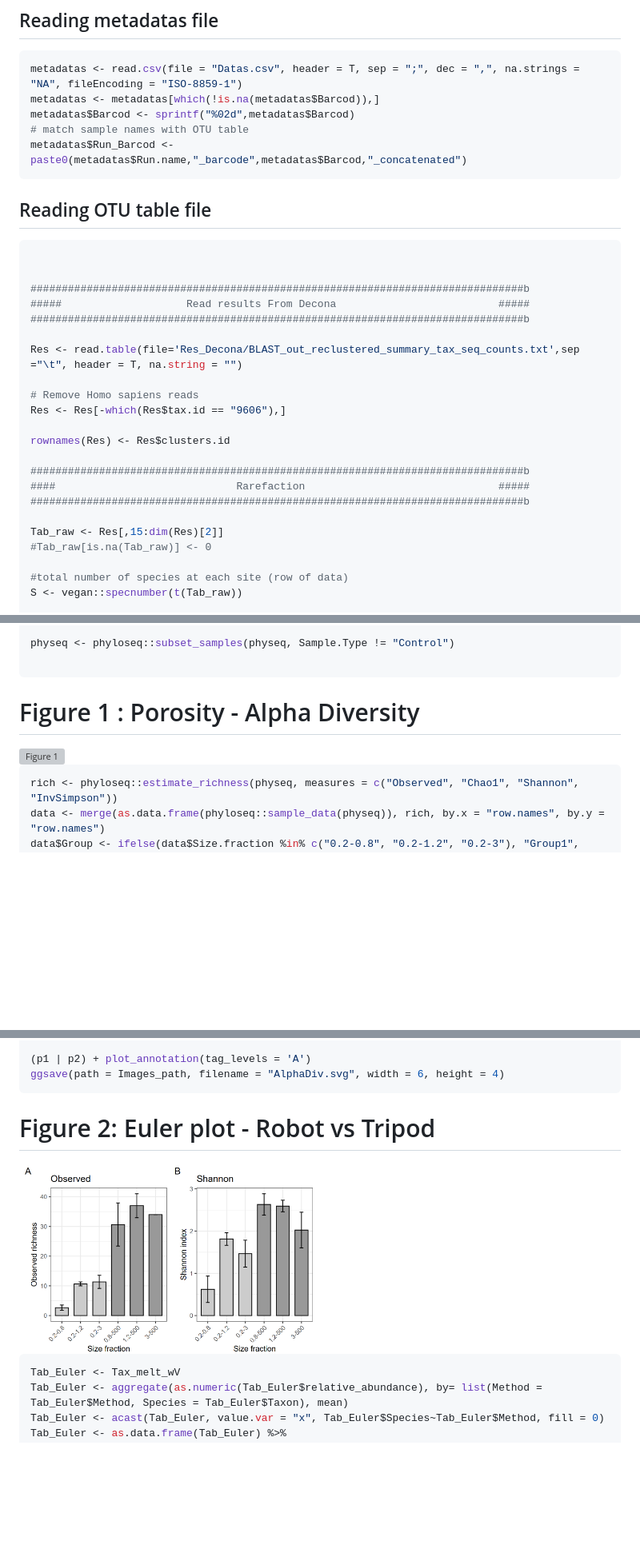
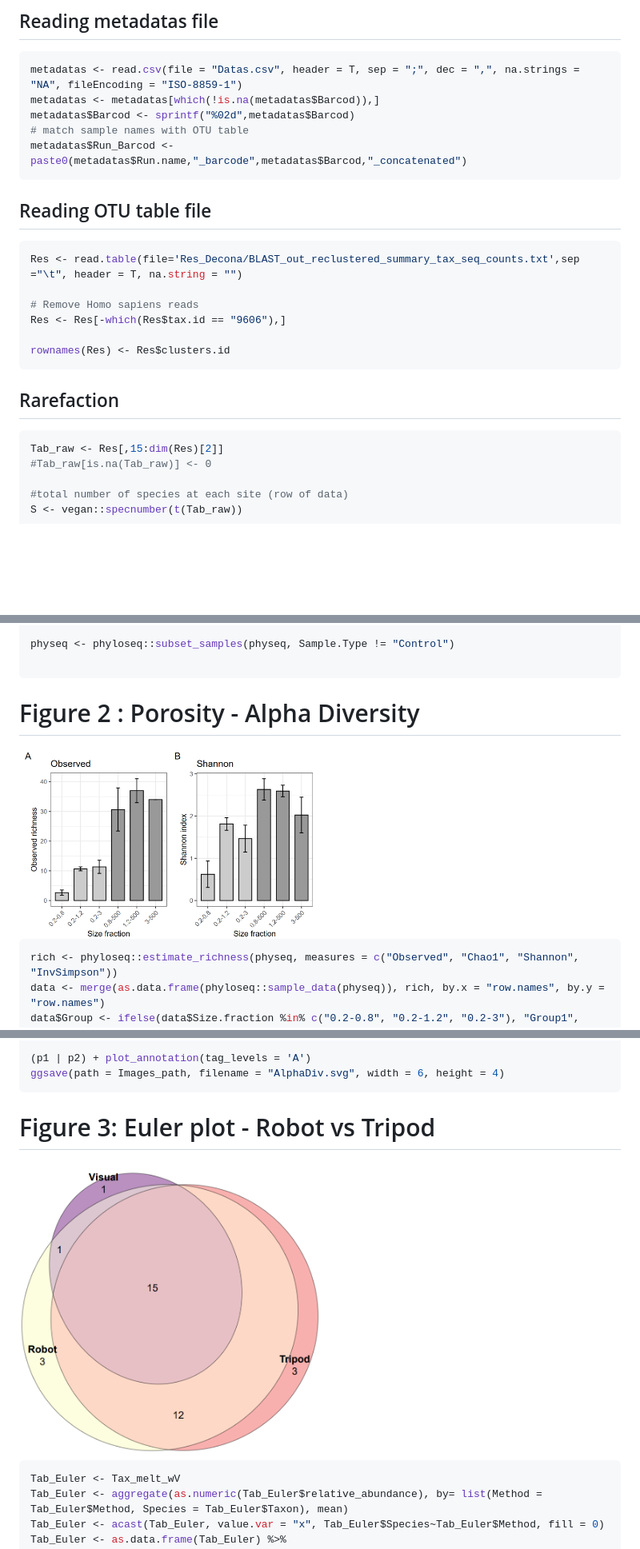
Before and after one commit to LucieCartairade/eDNA_Methodology, a Markdown page: OTU table Analyses/README.md, 3 parts joined by grey strips. Shown at 80% size. Rendered like a GitHub page; blank space fills up the shorter version; grey boxes are pictures that could not be loaded.

````diff
--- a/OTU table Analyses/README.md
+++ b/OTU table Analyses/README.md
@@ -15,26 +15,17 @@ metadatas$Barcod <- sprintf("%02d",metadatas$Barcod)
 # match sample names with OTU table
 metadatas$Run_Barcod <- paste0(metadatas$Run.name,"_barcode",metadatas$Barcod,"_concatenated")
 ```
-
 ## Reading OTU table file
 ```r
-
-
-###############################################################################b
-#####                    Read results From Decona                          #####
-###############################################################################b
-
 Res <- read.table(file='Res_Decona/BLAST_out_reclustered_summary_tax_seq_counts.txt',sep ="\t", header = T, na.string = "")
 
 # Remove Homo sapiens reads
 Res <- Res[-which(Res$tax.id == "9606"),]
 
 rownames(Res) <- Res$clusters.id
-
-###############################################################################b
-####                             Rarefaction                               #####
-###############################################################################b
-
+```
+## Rarefaction
+```r
 Tab_raw <- Res[,15:dim(Res)[2]]
 #Tab_raw[is.na(Tab_raw)] <- 0
 
@@ -171,10 +156,9 @@ physeq <- phyloseq::phyloseq(OTUs, TAX, SAMPLE)
 physeq <- phyloseq::subset_samples(physeq, Sample.Type != "Control")
 
 ```
-
-# Figure 1 : Porosity - Alpha Diversity
+# Figure 2 : Porosity - Alpha Diversity
 <div style="text-align: center;">
-<img src="Figures/Figure1.png" alt="Figure 1" class="center" width="50%"/>
+<img src="Figures/Figure2.png" alt="Figure 1" class="center" width="50%"/>
 </div>
 
 ```r
@@ -202,12 +186,9 @@ p2 <- ggplot(subset(data, Sample.Type != "Control"), aes(x = Size.fraction, y =
 (p1 | p2) + plot_annotation(tag_levels = 'A')
 ggsave(path = Images_path, filename = "AlphaDiv.svg", width = 6, height = 4)
 ```
-
-
-
-# Figure 2: Euler plot - Robot vs Tripod
+# Figure 3: Euler plot - Robot vs Tripod
 <div style="text-align: center;">
-<img src="Figures/Figure2.png" alt="Figure 2" width="50%"/>
+<img src="Figures/Figure3.png" alt="Figure 2" width="50%"/>
 </div>
 
 ```r
````
Also changed, not shown: other parts of OTU table Analyses/README.md (+29 -43 lines).
